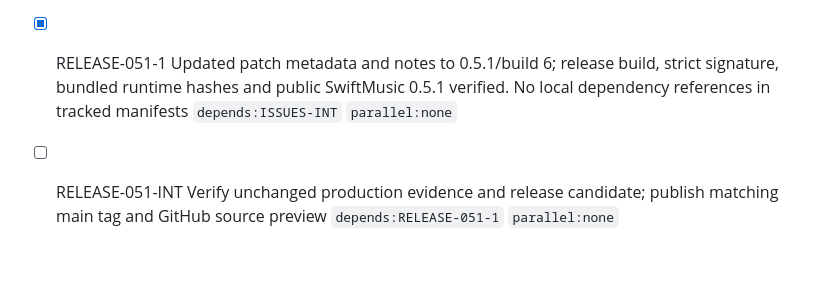
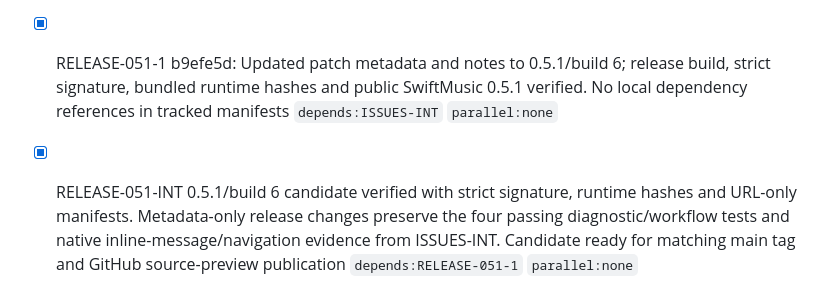
Before and after one commit to 1amageek/MusicPlaygournd, a Markdown page: PROGRESS.md, the part around the change. Rendered like a GitHub page; blank space fills up the shorter version.

Commit message:
Record 0.5.1 release verification

```diff
--- a/PROGRESS.md
+++ b/PROGRESS.md
@@ -241,5 +241,5 @@
 - [x] ISSUES-1 00fc5f0: Snapshot-backed compiler records, gutter/underline, subtle row tint, trailing inline messages and error-first navigable issue list implemented. Four focused tests passed in 3.988s: real compiler failures/cross-file navigation, Unicode/ambiguity/EOF, native annotation lifecycle and retained audio after typed/raw failures. Updated obsolete workflow fixture to open a document and reuse the prepared SDK. MainActor presentation ownership and unchanged Evaluation failure contract reviewed; full build output retained collapsed `depends:none` `parallel:none`
 - [x] ISSUES-INT Four focused tests passed in 3.988s; production app built in 75.44s and strict signature verified. Real project compiler error shown at line 7/column 19 with red gutter, row tint and trailing message; native inline button selected the failing character and opened error-first details with collapsed build output. No user song sources changed `depends:ISSUES-1` `parallel:none`
 
-- [x] RELEASE-051-1 Updated patch metadata and notes to 0.5.1/build 6; release build, strict signature, bundled runtime hashes and public SwiftMusic 0.5.1 verified. No local dependency references in tracked manifests `depends:ISSUES-INT` `parallel:none`
-- [ ] RELEASE-051-INT Verify unchanged production evidence and release candidate; publish matching main tag and GitHub source preview `depends:RELEASE-051-1` `parallel:none`
+- [x] RELEASE-051-1 b9efe5d: Updated patch metadata and notes to 0.5.1/build 6; release build, strict signature, bundled runtime hashes and public SwiftMusic 0.5.1 verified. No local dependency references in tracked manifests `depends:ISSUES-INT` `parallel:none`
+- [x] RELEASE-051-INT 0.5.1/build 6 candidate verified with strict signature, runtime hashes and URL-only manifests. Metadata-only release changes preserve the four passing diagnostic/workflow tests and native inline-message/navigation evidence from ISSUES-INT. Candidate ready for matching main tag and GitHub source-preview publication `depends:RELEASE-051-1` `parallel:none`
```
